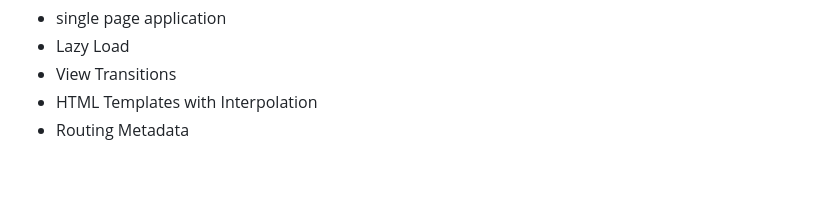
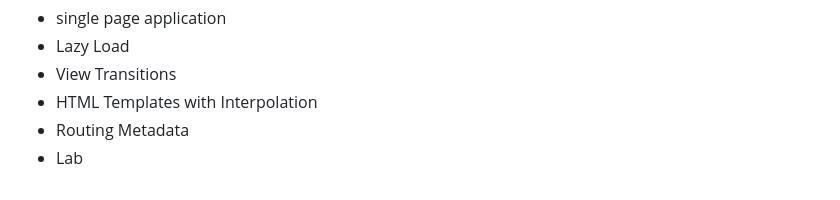
Before and after one commit to jackhwl/Javascript, a Markdown page: PracticalWebAppPatterns/Readme.md, the part around the change. GitHub-like rendering.

```diff
--- a/PracticalWebAppPatterns/Readme.md
+++ b/PracticalWebAppPatterns/Readme.md
@@ -80,3 +80,4 @@
   - View Transitions
   - HTML Templates with Interpolation
   - Routing Metadata
+  - Lab
```
Also changed, not shown: VanillaJS/Readme.md (added, +3 -0 lines), 1 other file.
